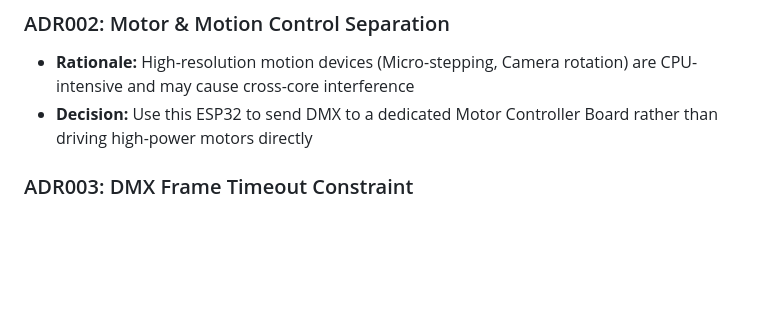
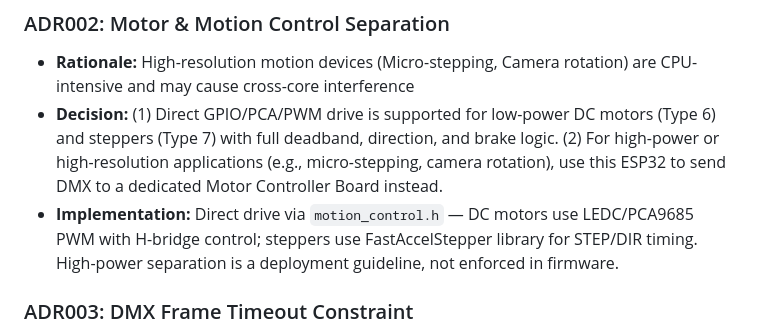
Before and after one commit to nattapatboom/esp32_artnet_2_dmx, a Markdown page: docs/domain_model.md, the part around the change. Drawn GitHub-style; blank space fills up the shorter version.

Commit message:
docs: update ADR002 to clarify low-power direct drive vs high-power external controller

```diff
--- a/docs/domain_model.md
+++ b/docs/domain_model.md
@@ -591,7 +591,8 @@ Known implementation drift (scoring-specific):
 
 ### ADR002: Motor & Motion Control Separation
 - **Rationale:** High-resolution motion devices (Micro-stepping, Camera rotation) are CPU-intensive and may cause cross-core interference
-- **Decision:** Use this ESP32 to send DMX to a dedicated Motor Controller Board rather than driving high-power motors directly
+- **Decision:** (1) Direct GPIO/PCA/PWM drive is supported for low-power DC motors (Type 6) and steppers (Type 7) with full deadband, direction, and brake logic. (2) For high-power or high-resolution applications (e.g., micro-stepping, camera rotation), use this ESP32 to send DMX to a dedicated Motor Controller Board instead.
+- **Implementation:** Direct drive via `motion_control.h` — DC motors use LEDC/PCA9685 PWM with H-bridge control; steppers use FastAccelStepper library for STEP/DIR timing. High-power separation is a deployment guideline, not enforced in firmware.
 
 ### ADR003: DMX Frame Timeout Constraint
 - **Rationale:** Some DMX Decoders enter safe-state if idle for more than 50ms
```
